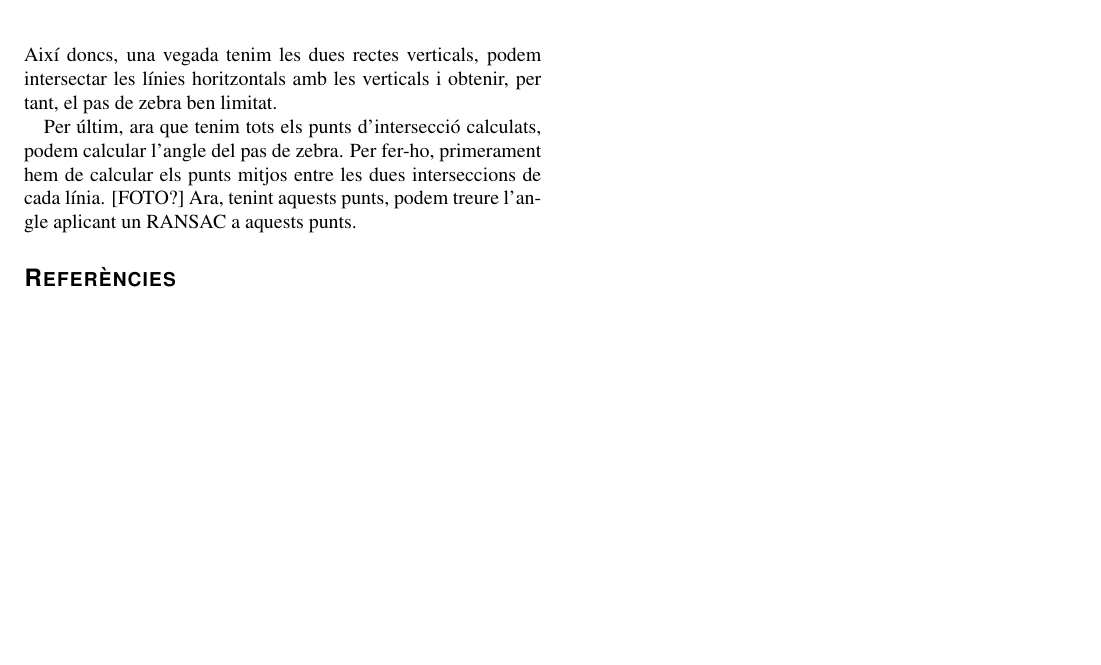
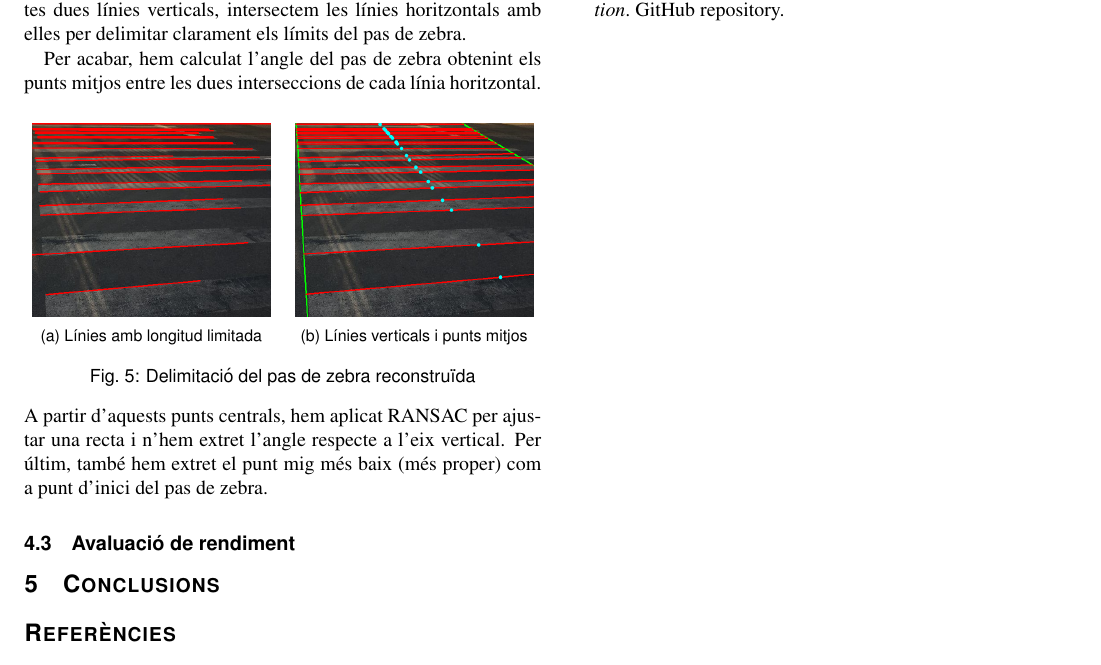
Before and after one commit to albert-ce/ZebrAI-Crossing, a LaTeX document (latex/1587933_1668180_1668018_ZebrAI.tex): part of page 3 of 3, cut at the place of the change, the shorter picture padded with empty space. Compiled offline with pdfLaTeX.

Commit message:
Abanç informe

```diff
--- a/latex/1587933_1668180_1668018_ZebrAI.tex
+++ b/latex/1587933_1668180_1668018_ZebrAI.tex
@@ -13,6 +13,10 @@
 \usepackage{subcaption}
 \usepackage{wrapfig}
 \usepackage{fontawesome5}
+
+\setlength{\intextsep}{5pt}
+\setlength{\textfloatsep}{10pt}
+
 \usepackage[top=2.5cm, bottom=1.3cm, left=1.2cm, right=1.2cm]{geometry}
 \usepackage[figurename=Fig.,tablename=Taula,font={small,sf}]{caption}
 %\usepackage[font={small,sf}]{caption}
@@ -255,8 +260,25 @@ Tenint les línies filtrades, hem limitat la seva longitud segons les vores trob
 
-El següent pas és trobar les línies verticals, ja que el Hough no les detecta. Per fer-ho, agafem els extrems de cada línia i, mitjançant un RANSAC, ens quedem amb els dos punts que formin la recta que estigui més a prop de més punts a la vegada. Així doncs, una vegada tenim les dues rectes verticals, podem intersectar les línies horitzontals amb les verticals i obtenir, per tant, el pas de zebra ben limitat.
+El següent pas ha estat detectar les línies verticals, que el mètode de Hough no detecta. Per fer-ho, hem utilitzat els extrems trobats de cada línia i, mitjançant RANSAC, hem seleccionat els dos punts que defineixen la recta amb més suport (és a dir, la més propera a més punts simultàniament). Un cop obtingudes aquestes dues línies verticals, intersectem les línies horitzontals amb elles per delimitar clarament els límits del pas de zebra.
 
-Per últim, ara que tenim tots els punts d'intersecció calculats, podem calcular l'angle del pas de zebra. Per fer-ho, primerament hem de calcular els punts mitjos entre les dues interseccions de cada línia. [FOTO?] Ara, tenint aquests punts, podem treure l'angle aplicant un RANSAC a aquests punts.
+Per acabar, hem calculat l’angle del pas de zebra obtenint els punts mitjos entre les dues interseccions de cada línia horitzontal.
+\begin{figure}[h]
+	\centering
+	\begin{subfigure}{0.46\columnwidth}
+		\includegraphics[width=\linewidth]{figs/limit}
+		\caption{Línies amb longitud limitada}
+	\end{subfigure}
+	\quad
+	\begin{subfigure}{0.46\columnwidth}
+		\includegraphics[width=\linewidth]{figs/mid_points}
+		\caption{Línies verticals i punts mitjos}
+	\end{subfigure}
+	\caption{Delimitació del pas de zebra reconstruïda}
+	\label{fig:lines}
+\end{figure}
+\\
+A partir d’aquests punts centrals, hem aplicat RANSAC per ajustar una recta i n’hem extret l’angle respecte a l’eix vertical. Per últim, també hem extret el punt mig més baix (més proper) com a punt d'inici del pas de zebra.
 
+\subsection{Avaluació de rendiment}
 
 %\begin{table}[!h]
 %\centering
```
Also changed, not shown: src/pred.csv (deleted, +0 -8 lines), src/test.csv (deleted, +0 -8 lines), experiments/limit.png, experiments/mid_points.png (added), latex/1587933_1668180_1668018_ZebrAI.pdf, latex/figs/limit.png (added), latex/figs/mid_points.png (added), latex/1587933_1668180_1668018_ZebrAI.tex (27 more changed lines).
